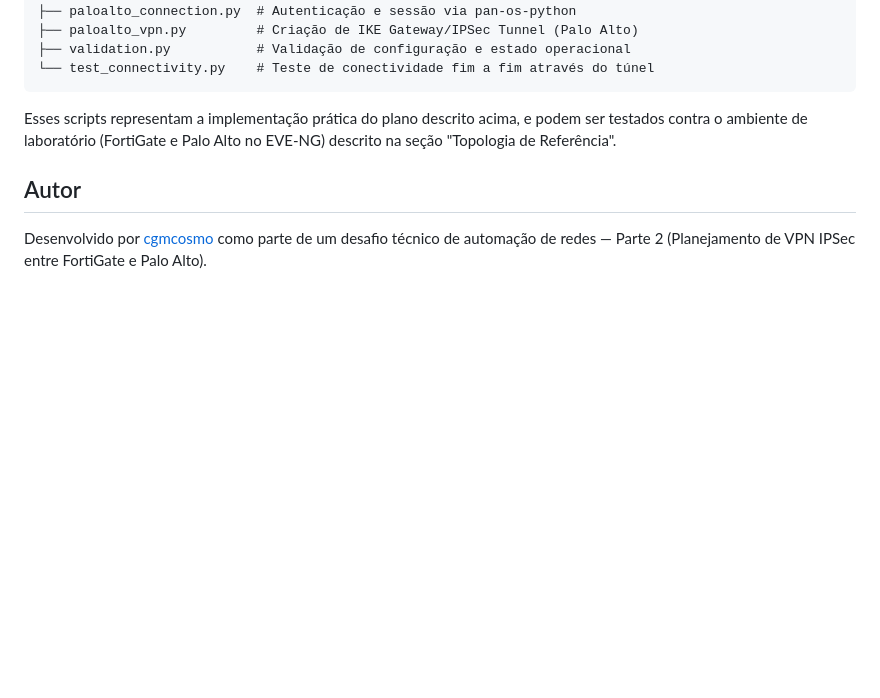
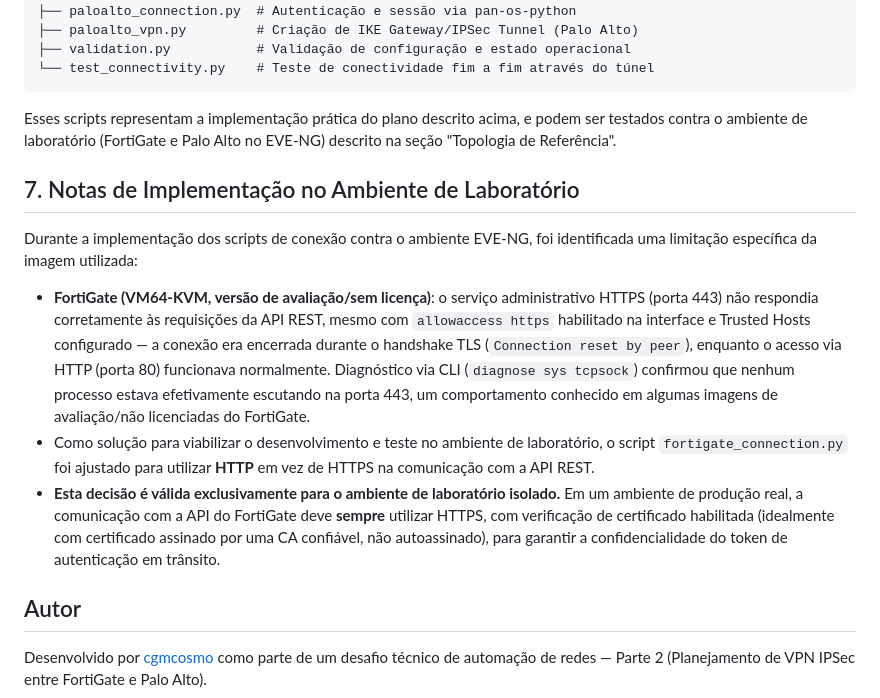
Before and after one commit to cgmcosmo/automacao_sw_cisco_with_front, a Markdown page: vpn_ipsec_fortigate_paloalto/vpn_ipsec_plan.md, the part around the change. Drawn GitHub-style; blank space fills up the shorter version.

Commit message:
Documenta limitacao de HTTPS na imagem FortiGate de laboratorio no plano de VPN

```diff
--- a/vpn_ipsec_fortigate_paloalto/vpn_ipsec_plan.md
+++ b/vpn_ipsec_fortigate_paloalto/vpn_ipsec_plan.md
@@ -296,6 +296,30 @@ Esses scripts representam a implementação prática do plano descrito acima,
 e podem ser testados contra o ambiente de laboratório (FortiGate e Palo
 Alto no EVE-NG) descrito na seção "Topologia de Referência".
 
+## 7. Notas de Implementação no Ambiente de Laboratório
+
+Durante a implementação dos scripts de conexão contra o ambiente EVE-NG,
+foi identificada uma limitação específica da imagem utilizada:
+
+- **FortiGate (VM64-KVM, versão de avaliação/sem licença)**: o serviço
+  administrativo HTTPS (porta 443) não respondia corretamente às
+  requisições da API REST, mesmo com `allowaccess https` habilitado na
+  interface e Trusted Hosts configurado — a conexão era encerrada durante
+  o handshake TLS (`Connection reset by peer`), enquanto o acesso via
+  HTTP (porta 80) funcionava normalmente. Diagnóstico via CLI
+  (`diagnose sys tcpsock`) confirmou que nenhum processo estava
+  efetivamente escutando na porta 443, um comportamento conhecido em
+  algumas imagens de avaliação/não licenciadas do FortiGate.
+- Como solução para viabilizar o desenvolvimento e teste no ambiente de
+  laboratório, o script `fortigate_connection.py` foi ajustado para
+  utilizar **HTTP** em vez de HTTPS na comunicação com a API REST.
+- **Esta decisão é válida exclusivamente para o ambiente de laboratório
+  isolado.** Em um ambiente de produção real, a comunicação com a API do
+  FortiGate deve **sempre** utilizar HTTPS, com verificação de
+  certificado habilitada (idealmente com certificado assinado por uma CA
+  confiável, não autoassinado), para garantir a confidencialidade do
+  token de autenticação em trânsito.
+
 ## Autor
 
 Desenvolvido por [cgmcosmo](https://github.com/cgmcosmo) como parte de um
```
